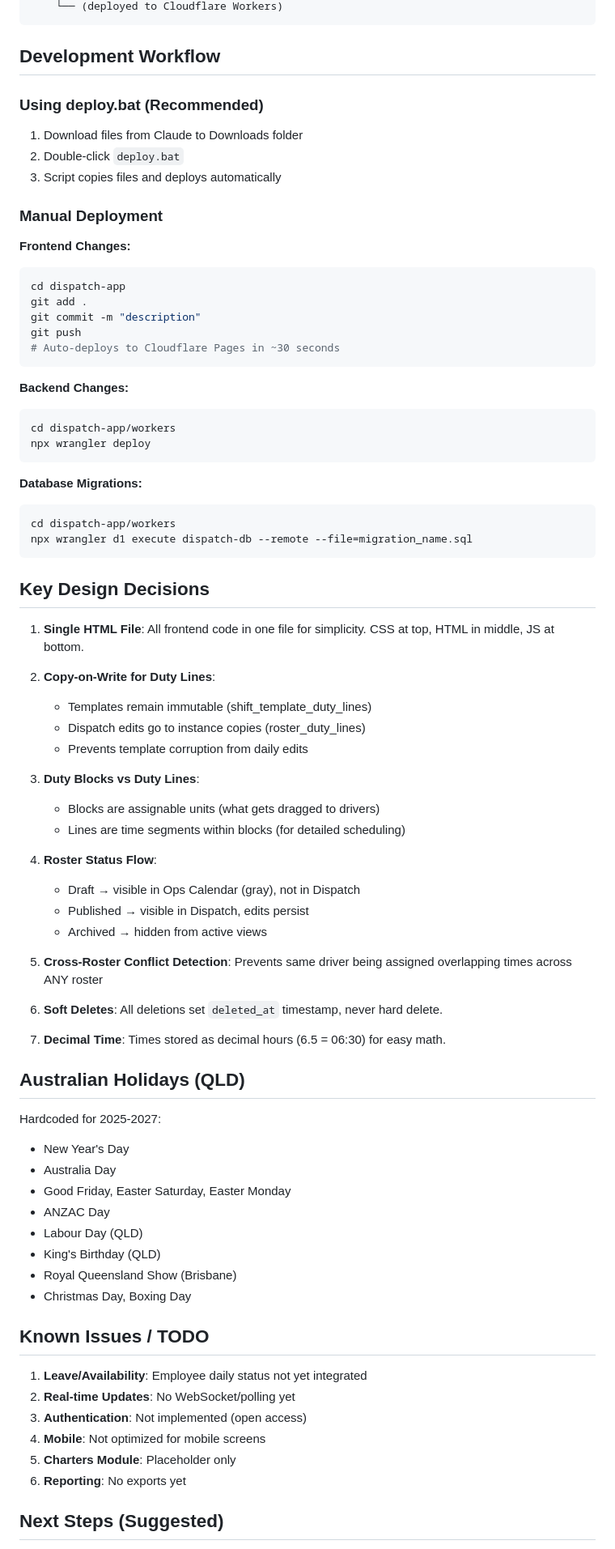
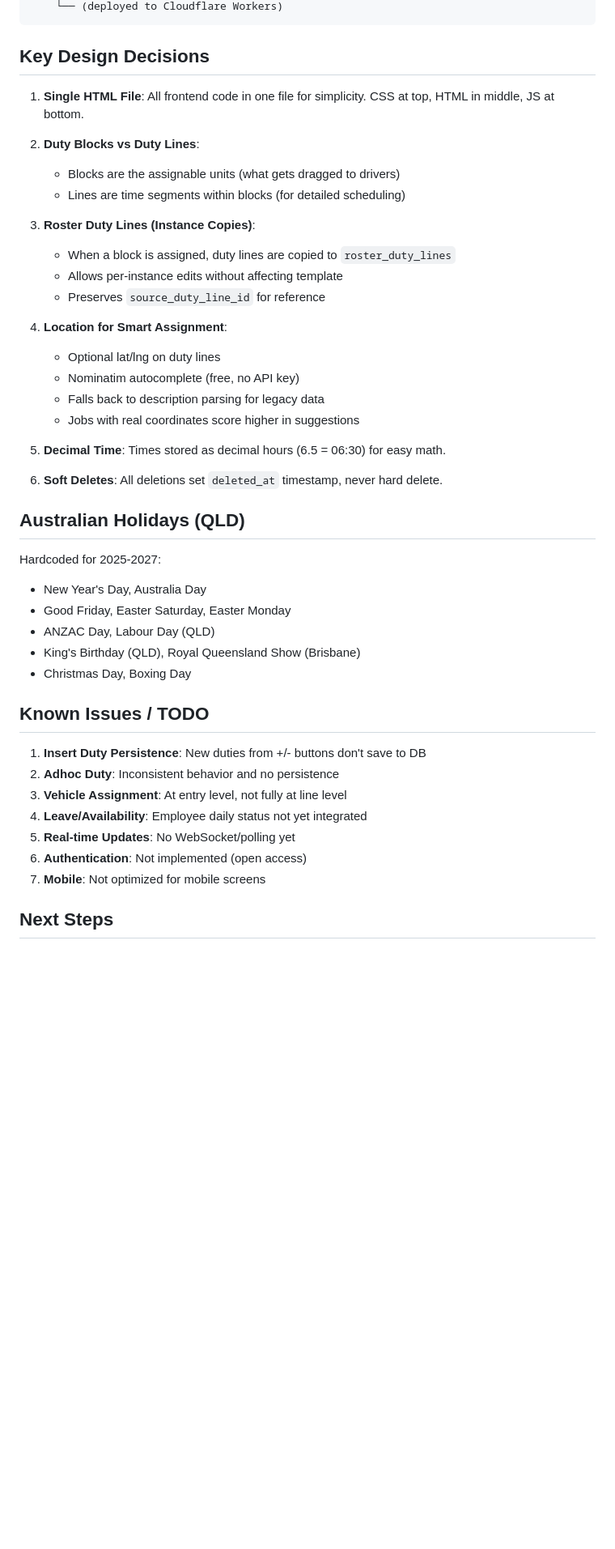
Before and after one commit to GiovanniOli001/despatch-app, a Markdown page: PROJECT.md, the part around one of its changes. Shown at 81% size. Drawn GitHub-style; blank space fills up the shorter version.

````diff
--- a/PROJECT.md
+++ b/PROJECT.md
@@ -279,80 +259,47 @@ dispatch-app/
     └── (deployed to Cloudflare Workers)
-```
-
-## Development Workflow
-
-### Using deploy.bat (Recommended)
-1. Download files from Claude to Downloads folder
-2. Double-click `deploy.bat`
-3. Script copies files and deploys automatically
-
-### Manual Deployment
-
-**Frontend Changes:**
-```bash
-cd dispatch-app
-git add .
-git commit -m "description"
-git push
-# Auto-deploys to Cloudflare Pages in ~30 seconds
-```
-
-**Backend Changes:**
-```bash
-cd dispatch-app/workers
-npx wrangler deploy
-```
-
-**Database Migrations:**
-```bash
-cd dispatch-app/workers
-npx wrangler d1 execute dispatch-db --remote --file=migration_name.sql
 ```
 
 ## Key Design Decisions
 
 1. **Single HTML File**: All frontend code in one file for simplicity. CSS at top, HTML in middle, JS at bottom.
 
-2. **Copy-on-Write for Duty Lines**:
-   - Templates remain immutable (shift_template_duty_lines)
-   - Dispatch edits go to instance copies (roster_duty_lines)
-   - Prevents template corruption from daily edits
-
-3. **Duty Blocks vs Duty Lines**:
-   - Blocks are assignable units (what gets dragged to drivers)
+2. **Duty Blocks vs Duty Lines**:
+   - Blocks are the assignable units (what gets dragged to drivers)
    - Lines are time segments within blocks (for detailed scheduling)
 
-4. **Roster Status Flow**:
-   - Draft → visible in Ops Calendar (gray), not in Dispatch
-   - Published → visible in Dispatch, edits persist
-   - Archived → hidden from active views
+3. **Roster Duty Lines (Instance Copies)**:
+   - When a block is assigned, duty lines are copied to `roster_duty_lines`
+   - Allows per-instance edits without affecting template
+   - Preserves `source_duty_line_id` for reference
 
-5. **Cross-Roster Conflict Detection**: Prevents same driver being assigned overlapping times across ANY roster
+4. **Location for Smart Assignment**:
+   - Optional lat/lng on duty lines
+   - Nominatim autocomplete (free, no API key)
+   - Falls back to description parsing for legacy data
+   - Jobs with real coordinates score higher in suggestions
+
+5. **Decimal Time**: Times stored as decimal hours (6.5 = 06:30) for easy math.
 
 6. **Soft Deletes**: All deletions set `deleted_at` timestamp, never hard delete.
-
-7. **Decimal Time**: Times stored as decimal hours (6.5 = 06:30) for easy math.
 
 ## Australian Holidays (QLD)
 
 Hardcoded for 2025-2027:
-- New Year's Day
-- Australia Day
+- New Year's Day, Australia Day
 - Good Friday, Easter Saturday, Easter Monday
-- ANZAC Day
-- Labour Day (QLD)
-- King's Birthday (QLD)
-- Royal Queensland Show (Brisbane)
+- ANZAC Day, Labour Day (QLD)
+- King's Birthday (QLD), Royal Queensland Show (Brisbane)
 - Christmas Day, Boxing Day
 
 ## Known Issues / TODO
 
-1. **Leave/Availability**: Employee daily status not yet integrated
-2. **Real-time Updates**: No WebSocket/polling yet
-3. **Authentication**: Not implemented (open access)
-4. **Mobile**: Not optimized for mobile screens
-5. **Charters Module**: Placeholder only
-6. **Reporting**: No exports yet
+1. **Insert Duty Persistence**: New duties from +/- buttons don't save to DB
+2. **Adhoc Duty**: Inconsistent behavior and no persistence
+3. **Vehicle Assignment**: At entry level, not fully at line level
+4. **Leave/Availability**: Employee daily status not yet integrated
+5. **Real-time Updates**: No WebSocket/polling yet
+6. **Authentication**: Not implemented (open access)
+7. **Mobile**: Not optimized for mobile screens
 
-## Next Steps (Suggested)
+## Next Steps
 
````
Also changed, not shown: other parts of PROJECT.md (+131 -162 lines).
